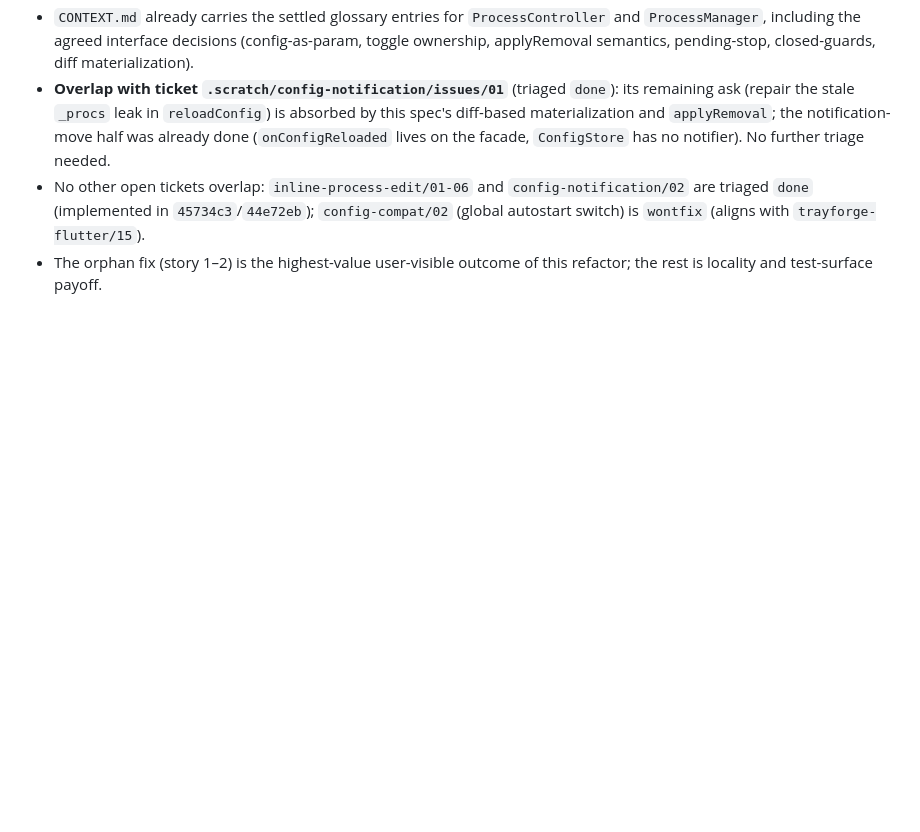
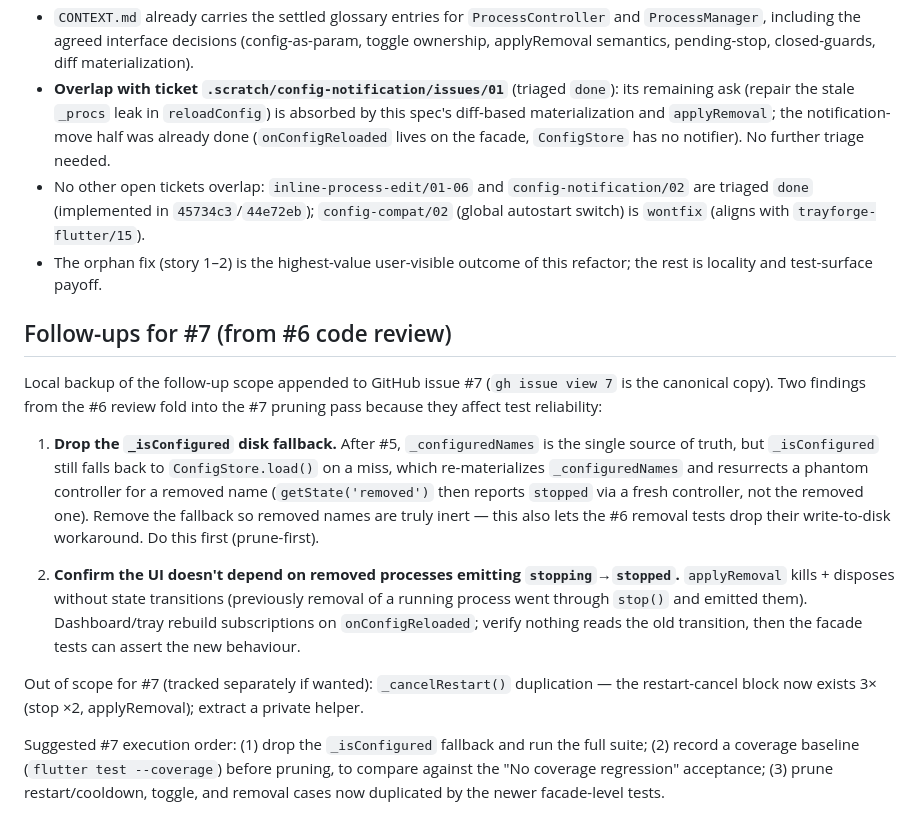
Before and after one commit to huarkiou/TrayForge, a Markdown page: .scratch/process-controller-deepening/spec.md, the part around the change. Rendered like a GitHub page; blank space fills up the shorter version.

Commit message:
docs: record #7 follow-ups from #6 code review in deepening spec

```diff
--- a/.scratch/process-controller-deepening/spec.md
+++ b/.scratch/process-controller-deepening/spec.md
@@ -211,3 +211,36 @@ before.
   `wontfix` (aligns with `trayforge-flutter/15`).
 - The orphan fix (story 1–2) is the highest-value user-visible outcome
   of this refactor; the rest is locality and test-surface payoff.
+
+## Follow-ups for #7 (from #6 code review)
+
+Local backup of the follow-up scope appended to GitHub issue #7
+(`gh issue view 7` is the canonical copy). Two findings from the #6
+review fold into the #7 pruning pass because they affect test
+reliability:
+
+1. **Drop the `_isConfigured` disk fallback.** After #5,
+   `_configuredNames` is the single source of truth, but `_isConfigured`
+   still falls back to `ConfigStore.load()` on a miss, which
+   re-materializes `_configuredNames` and resurrects a phantom controller
+   for a removed name (`getState('removed')` then reports `stopped` via a
+   fresh controller, not the removed one). Remove the fallback so removed
+   names are truly inert — this also lets the #6 removal tests drop their
+   write-to-disk workaround. Do this first (prune-first).
+
+2. **Confirm the UI doesn't depend on removed processes emitting
+   `stopping`→`stopped`.** `applyRemoval` kills + disposes without state
+   transitions (previously removal of a running process went through
+   `stop()` and emitted them). Dashboard/tray rebuild subscriptions on
+   `onConfigReloaded`; verify nothing reads the old transition, then the
+   facade tests can assert the new behaviour.
+
+Out of scope for #7 (tracked separately if wanted): `_cancelRestart()`
+   duplication — the restart-cancel block now exists 3× (stop ×2,
+   applyRemoval); extract a private helper.
+
+Suggested #7 execution order: (1) drop the `_isConfigured` fallback and
+run the full suite; (2) record a coverage baseline (`flutter test
+--coverage`) before pruning, to compare against the "No coverage
+regression" acceptance; (3) prune restart/cooldown, toggle, and removal
+cases now duplicated by the newer facade-level tests.
```
